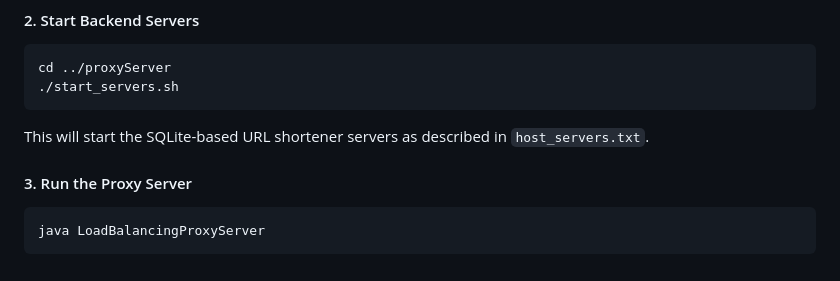
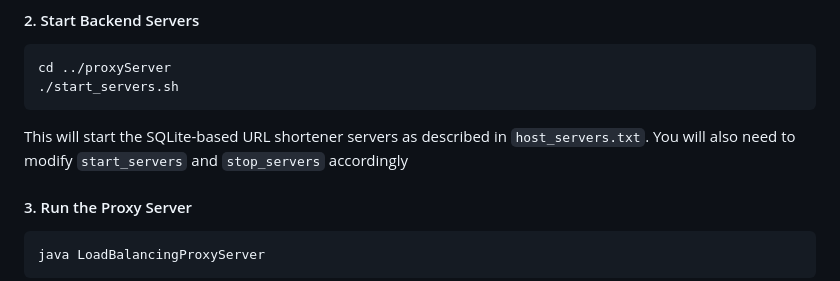
Before and after one commit to arcanstone/DistributedURLShortener, a Markdown page: README.md, the part around the change. GitHub-like rendering.

````diff
--- a/README.md
+++ b/README.md
@@ -79,7 +79,7 @@ cd ../proxyServer
 ./start_servers.sh
 ```
 
-This will start the SQLite-based URL shortener servers as described in `host_servers.txt`.
+This will start the SQLite-based URL shortener servers as described in `host_servers.txt`. You will also need to modify `start_servers` and `stop_servers` accordingly
 
 #### 3. Run the Proxy Server
 
````
